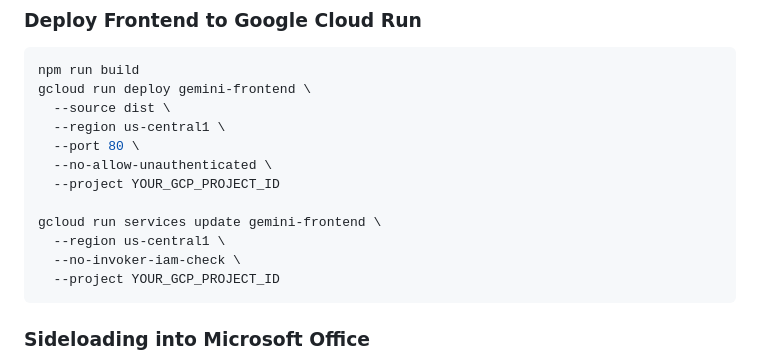
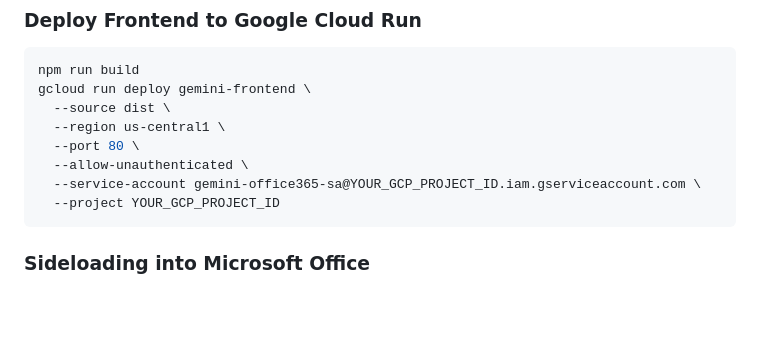
Before and after one commit to guruvittal/gemini-for-office-365, a Markdown page: microsoft-addin/README.md, the part around the change. GitHub-like rendering; blank space fills up the shorter version.

````diff
--- a/microsoft-addin/README.md
+++ b/microsoft-addin/README.md
@@ -83,12 +83,8 @@ gcloud run deploy gemini-frontend \
   --source dist \
   --region us-central1 \
   --port 80 \
-  --no-allow-unauthenticated \
-  --project YOUR_GCP_PROJECT_ID
-
-gcloud run services update gemini-frontend \
-  --region us-central1 \
-  --no-invoker-iam-check \
+  --allow-unauthenticated \
+  --service-account gemini-office365-sa@YOUR_GCP_PROJECT_ID.iam.gserviceaccount.com \
   --project YOUR_GCP_PROJECT_ID
 ```
 
````
Also changed, not shown: DEPLOYMENT_INFO_CA.md (+2 -0 lines), README.md (+2 -0 lines).
